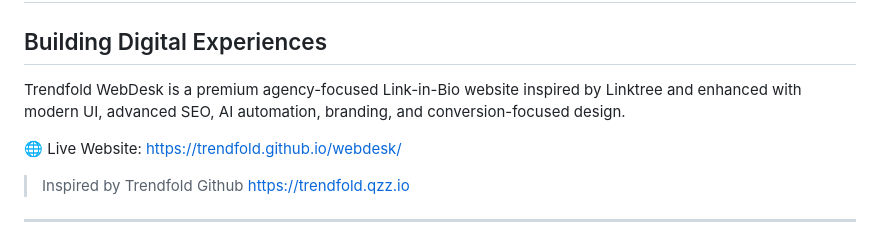
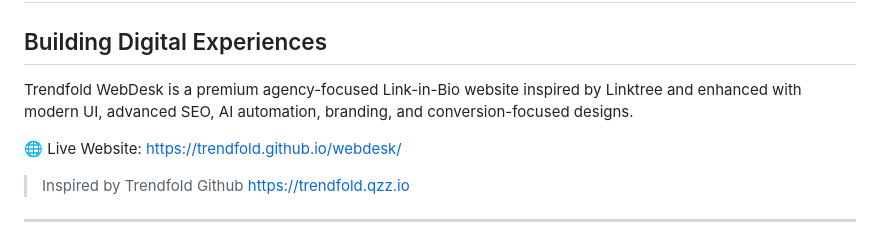
Before and after one commit to trendfold/webdesk, a Markdown page: README.md, the part around the change. Drawn GitHub-style.

```diff
--- a/README.md
+++ b/README.md
@@ -2,7 +2,7 @@
 
 ## Building Digital Experiences
 
-Trendfold WebDesk is a premium agency-focused Link-in-Bio website inspired by Linktree and enhanced with modern UI, advanced SEO, AI automation, branding, and conversion-focused design.
+Trendfold WebDesk is a premium agency-focused Link-in-Bio website inspired by Linktree and enhanced with modern UI, advanced SEO, AI automation, branding, and conversion-focused designs.
 
 🌐 Live Website: https://trendfold.github.io/webdesk/
 
```
